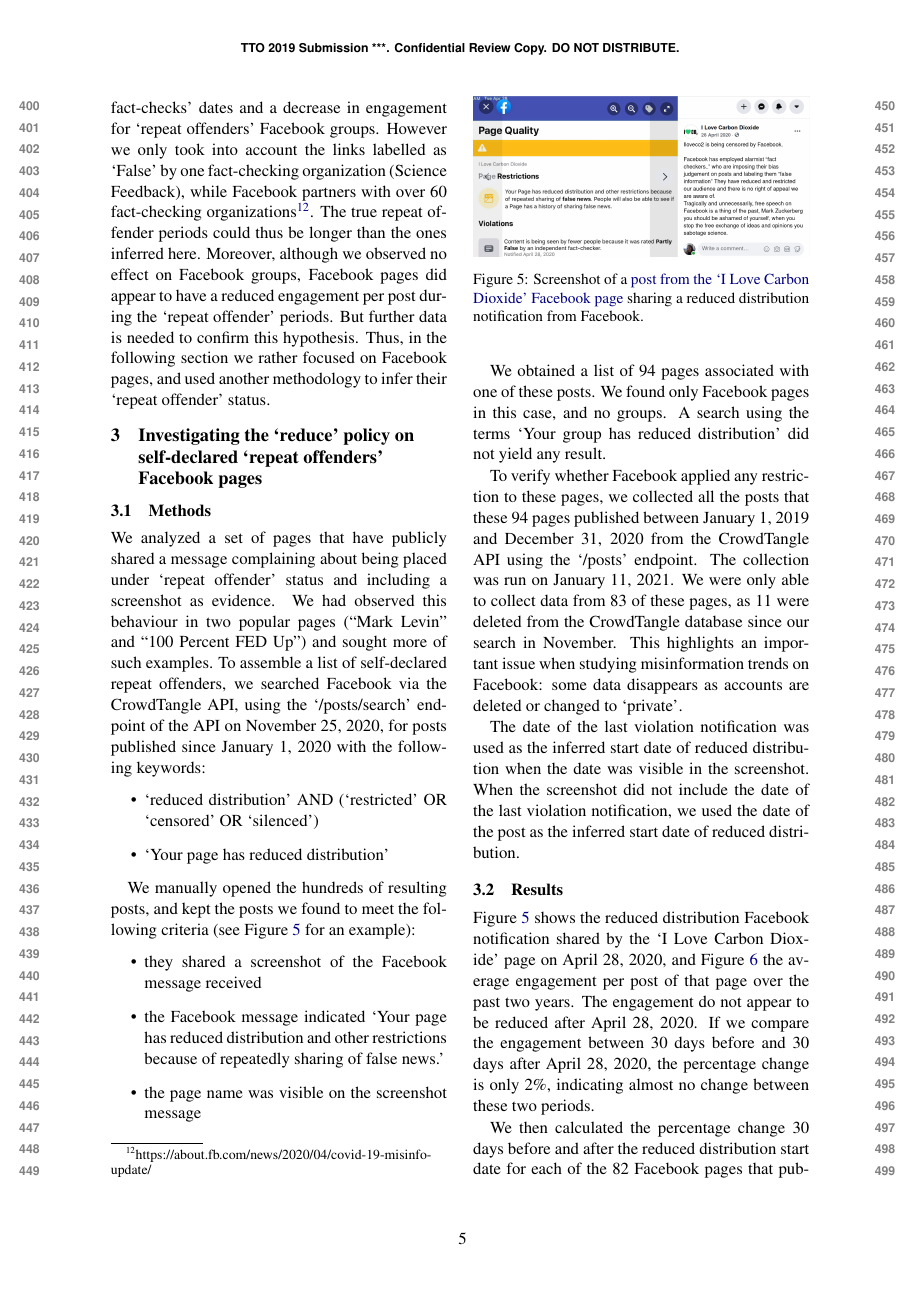
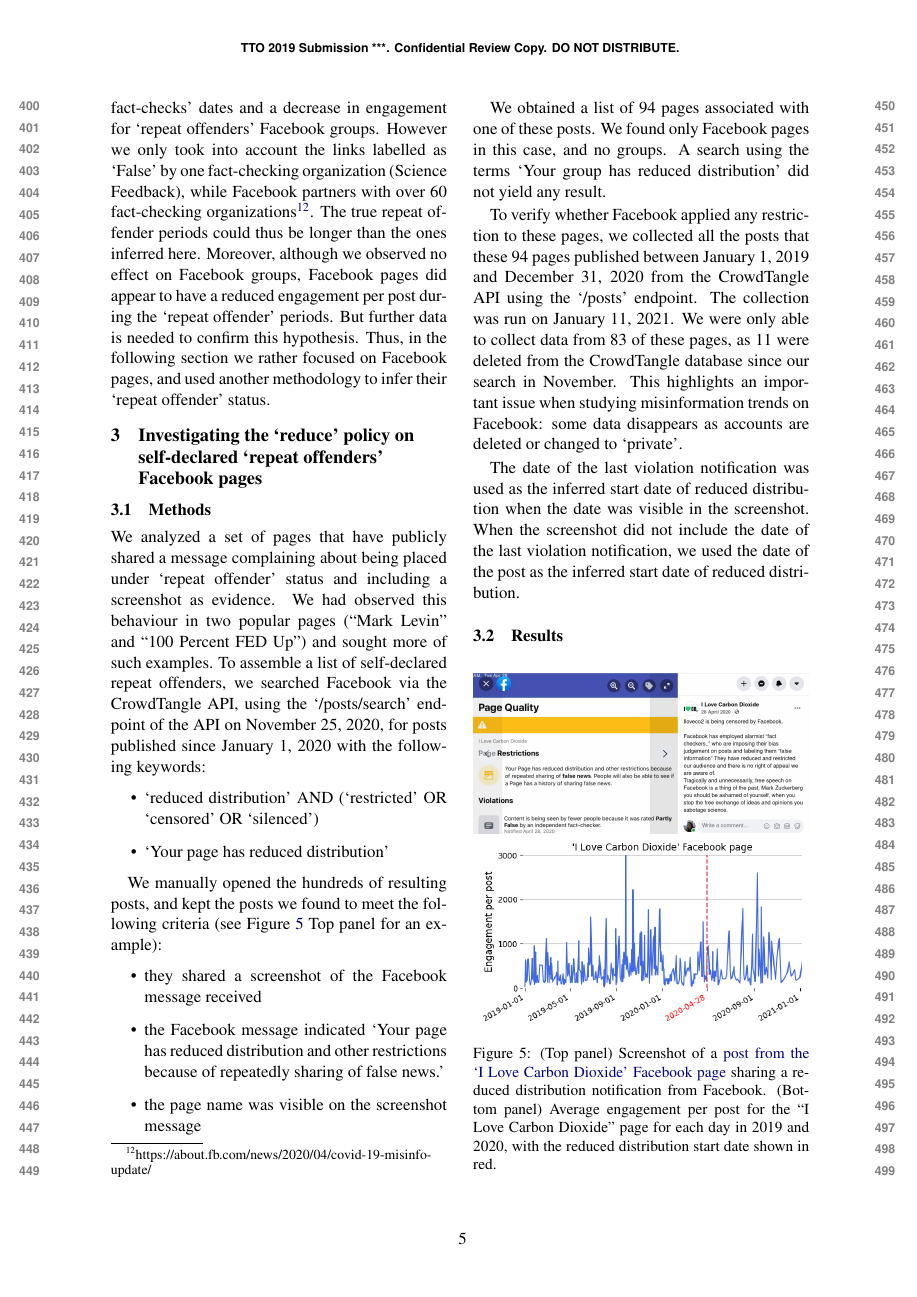
Before and after one commit to medialab/webclim_ipm, a LaTeX paper (article/tto2021.tex): page 5 of 8. The pictures show the PDF file article/tto2021.pdf that the author committed with the source.

Commit message:
group the two figures together

```diff
--- a/article/tto2021.tex
+++ b/article/tto2021.tex
@@ -198,19 +198,12 @@
 \item `Your page has reduced distribution'
 \end{itemize}
 
-We manually opened the hundreds of resulting posts, and kept the posts we found to meet the following criteria (see Figure \ref{reduce_example_screenshot} for an example):
+We manually opened the hundreds of resulting posts, and kept the posts we found to meet the following criteria (see Figure \ref{reduce_example} Top panel for an example):
 \begin{itemize}
 \item they shared a screenshot of the Facebook message received
 \item the Facebook message indicated `Your page has reduced distribution and other restrictions because of repeatedly sharing of false news.'
 \item the page name was visible on the screenshot message
 \end{itemize}
-
-\begin{figure}[!h]
-\centering
-\includegraphics[width=\linewidth]{./../figure/reduce_example_screenshot.png}
-\caption{Screenshot of a \href{https://www.facebook.com/64162630683/posts/10156872415530684}{post from the `I Love Carbon Dioxide' Facebook page} sharing a reduced distribution notification from Facebook.}
-\label{reduce_example_screenshot}
-\end{figure}
 
 We obtained a list of 94 pages associated with one of these posts.
 We found only Facebook pages in this case, and no groups.
@@ -226,12 +219,10 @@
 
 \subsection{Results}
 
-Figure \ref{reduce_example_screenshot} shows the reduced distribution Facebook notification shared by the ‘I Love Carbon Dioxide’ page on April 28, 2020, and Figure \ref{reduce_example_timeseries} the average engagement per post of that page over the past two years. The engagement do not appear to be reduced after April 28, 2020.
-If we compare the engagement between 30 days before and 30 days after April 28, 2020, the percentage change is only 2\%, indicating almost no change between these two periods.
-
 \begin{figure}[!h]
 \centering
+\includegraphics[width=\linewidth]{./../figure/reduce_example_screenshot.png}
 \includegraphics[width=\linewidth]{./../figure/reduce_example_timeseries.png}
-\caption{Average engagement per post for the “I Love Carbon Dioxide” page for each day in 2019 and 2020, with the reduced distribution start date shown in red.}
-\label{reduce_example_timeseries}
+\caption{(Top panel) Screenshot of a \href{https://www.facebook.com/64162630683/posts/10156872415530684}{post from the `I Love Carbon Dioxide' Facebook page} sharing a reduced distribution notification from Facebook. (Bottom panel) Average engagement per post for the “I Love Carbon Dioxide” page for each day in 2019 and 2020, with the reduced distribution start date shown in red.}
+\label{reduce_example}
 \end{figure}
```
Also changed, not shown: article/tto2021.pdf, article/tto2021.tex (3 more changed lines).
